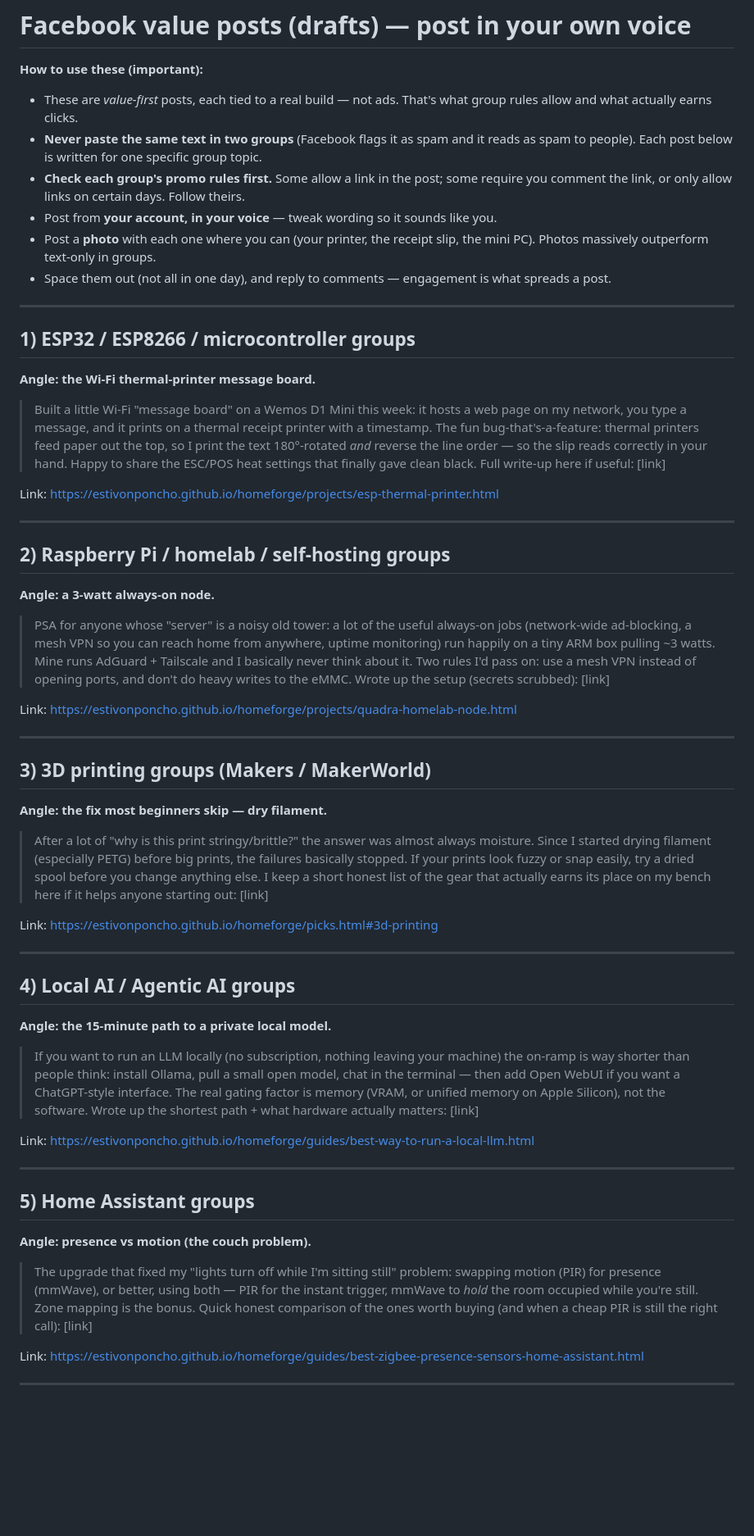
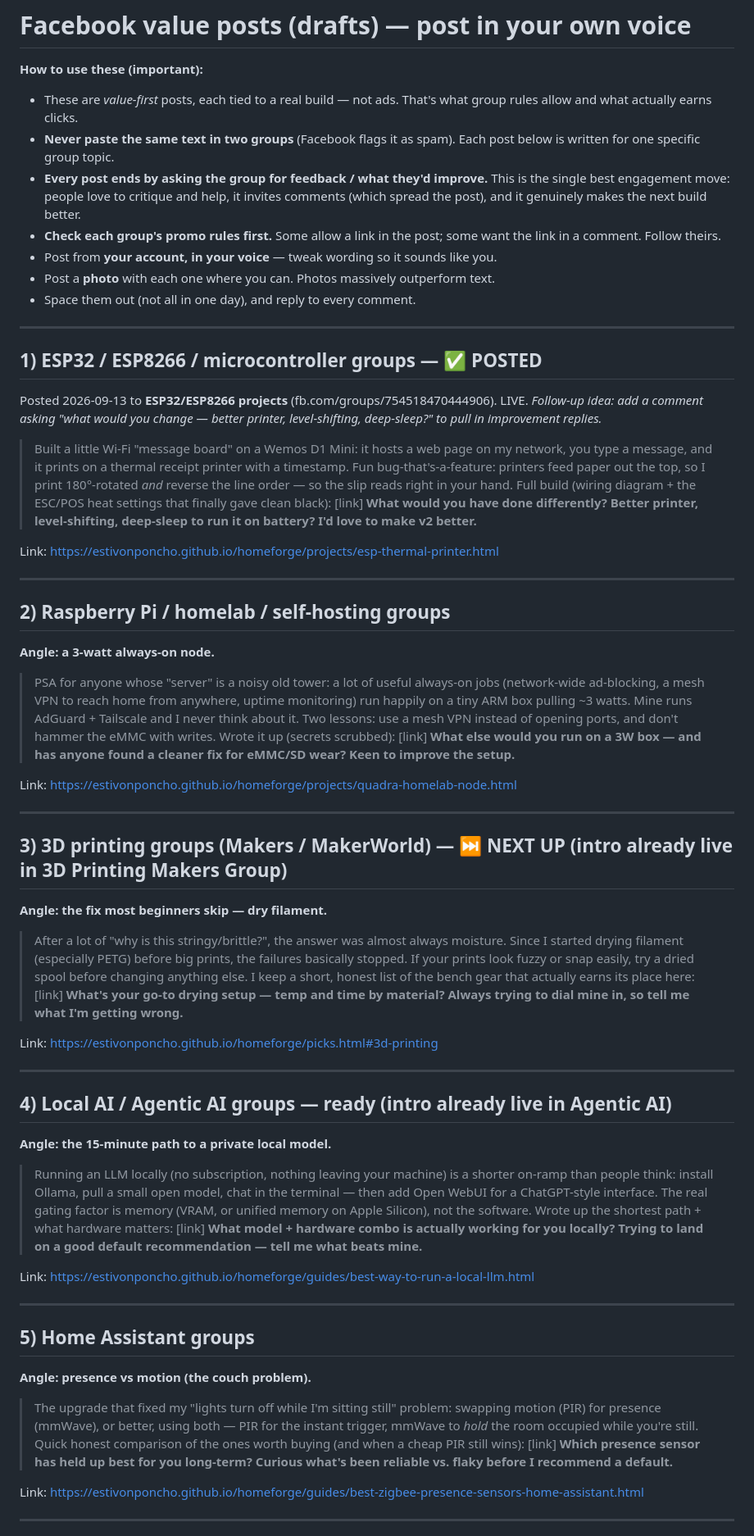
Before and after one commit to estivonponcho/homeforge, a Markdown page: marketing/facebook/value-posts.md, the part around one of its changes. Shown at 82% size. Rendered like a GitHub page; blank space fills up the shorter version.

Commit message:
FB value posts: add feedback/improvement ask to each; mark ESP posted; queue 3D printing next; note Weather OLED build
Co-Authored-By: Claude Opus 4.8 <noreply@anthropic.com>

```diff
--- a/marketing/facebook/value-posts.md
+++ b/marketing/facebook/value-posts.md
@@ -3,27 +3,32 @@
 **How to use these (important):**
 - These are *value-first* posts, each tied to a real build — not ads. That's what
   group rules allow and what actually earns clicks.
-- **Never paste the same text in two groups** (Facebook flags it as spam and it
-  reads as spam to people). Each post below is written for one specific group topic.
+- **Never paste the same text in two groups** (Facebook flags it as spam). Each
+  post below is written for one specific group topic.
+- **Every post ends by asking the group for feedback / what they'd improve.** This
+  is the single best engagement move: people love to critique and help, it invites
+  comments (which spread the post), and it genuinely makes the next build better.
 - **Check each group's promo rules first.** Some allow a link in the post; some
-  require you comment the link, or only allow links on certain days. Follow theirs.
+  want the link in a comment. Follow theirs.
 - Post from **your account, in your voice** — tweak wording so it sounds like you.
-- Post a **photo** with each one where you can (your printer, the receipt slip, the
-  mini PC). Photos massively outperform text-only in groups.
-- Space them out (not all in one day), and reply to comments — engagement is what
-  spreads a post.
+- Post a **photo** with each one where you can. Photos massively outperform text.
+- Space them out (not all in one day), and reply to every comment.
 
 ---
 
-## 1) ESP32 / ESP8266 / microcontroller groups
-**Angle: the Wi-Fi thermal-printer message board.**
+## 1) ESP32 / ESP8266 / microcontroller groups — ✅ POSTED
+Posted 2026-09-13 to **ESP32/ESP8266 projects** (fb.com/groups/754518470444906). LIVE.
+_Follow-up idea: add a comment asking "what would you change — better printer,
+level-shifting, deep-sleep?" to pull in improvement replies._
 
-> Built a little Wi-Fi "message board" on a Wemos D1 Mini this week: it hosts a web
-> page on my network, you type a message, and it prints on a thermal receipt
-> printer with a timestamp. The fun bug-that's-a-feature: thermal printers feed
-> paper out the top, so I print the text 180°-rotated *and* reverse the line order
-> — so the slip reads correctly in your hand. Happy to share the ESC/POS heat
-> settings that finally gave clean black. Full write-up here if useful: [link]
+> Built a little Wi-Fi "message board" on a Wemos D1 Mini: it hosts a web page on
+> my network, you type a message, and it prints on a thermal receipt printer with a
+> timestamp. Fun bug-that's-a-feature: printers feed paper out the top, so I print
+> 180°-rotated *and* reverse the line order — so the slip reads right in your hand.
+> Full build (wiring diagram + the ESC/POS heat settings that finally gave clean
+> black): [link]
+> **What would you have done differently? Better printer, level-shifting, deep-sleep
+> to run it on battery? I'd love to make v2 better.**
 
 Link: https://estivonponcho.github.io/homeforge/projects/esp-thermal-printer.html
 
@@ -32,40 +37,44 @@ Link: https://estivonponcho.github.io/homeforge/projects/esp-thermal-printer.htm
 ## 2) Raspberry Pi / homelab / self-hosting groups
 **Angle: a 3-watt always-on node.**
 
-> PSA for anyone whose "server" is a noisy old tower: a lot of the useful always-on
-> jobs (network-wide ad-blocking, a mesh VPN so you can reach home from anywhere,
-> uptime monitoring) run happily on a tiny ARM box pulling ~3 watts. Mine runs
-> AdGuard + Tailscale and I basically never think about it. Two rules I'd pass on:
-> use a mesh VPN instead of opening ports, and don't do heavy writes to the eMMC.
-> Wrote up the setup (secrets scrubbed): [link]
+> PSA for anyone whose "server" is a noisy old tower: a lot of useful always-on jobs
+> (network-wide ad-blocking, a mesh VPN to reach home from anywhere, uptime
+> monitoring) run happily on a tiny ARM box pulling ~3 watts. Mine runs AdGuard +
+> Tailscale and I never think about it. Two lessons: use a mesh VPN instead of
+> opening ports, and don't hammer the eMMC with writes. Wrote it up (secrets
+> scrubbed): [link]
+> **What else would you run on a 3W box — and has anyone found a cleaner fix for
+> eMMC/SD wear? Keen to improve the setup.**
 
 Link: https://estivonponcho.github.io/homeforge/projects/quadra-homelab-node.html
 
 ---
 
-## 3) 3D printing groups (Makers / MakerWorld)
+## 3) 3D printing groups (Makers / MakerWorld) — ⏭️ NEXT UP (intro already live in 3D Printing Makers Group)
 **Angle: the fix most beginners skip — dry filament.**
 
-> After a lot of "why is this print stringy/brittle?" the answer was almost always
-> moisture. Since I started drying filament (especially PETG) before big prints,
-> the failures basically stopped. If your prints look fuzzy or snap easily, try a
-> dried spool before you change anything else. I keep a short honest list of the
-> gear that actually earns its place on my bench here if it helps anyone starting
-> out: [link]
+> After a lot of "why is this stringy/brittle?", the answer was almost always
+> moisture. Since I started drying filament (especially PETG) before big prints, the
+> failures basically stopped. If your prints look fuzzy or snap easily, try a dried
+> spool before changing anything else. I keep a short, honest list of the bench gear
+> that actually earns its place here: [link]
+> **What's your go-to drying setup — temp and time by material? Always trying to
+> dial mine in, so tell me what I'm getting wrong.**
 
 Link: https://estivonponcho.github.io/homeforge/picks.html#3d-printing
 
 ---
 
-## 4) Local AI / Agentic AI groups
+## 4) Local AI / Agentic AI groups — ready (intro already live in Agentic AI)
 **Angle: the 15-minute path to a private local model.**
 
-> If you want to run an LLM locally (no subscription, nothing leaving your machine)
-> the on-ramp is way shorter than people think: install Ollama, pull a small open
-> model, chat in the terminal — then add Open WebUI if you want a ChatGPT-style
-> interface. The real gating factor is memory (VRAM, or unified memory on Apple
-> Silicon), not the software. Wrote up the shortest path + what hardware actually
-> matters: [link]
+> Running an LLM locally (no subscription, nothing leaving your machine) is a shorter
+> on-ramp than people think: install Ollama, pull a small open model, chat in the
+> terminal — then add Open WebUI for a ChatGPT-style interface. The real gating
+> factor is memory (VRAM, or unified memory on Apple Silicon), not the software.
+> Wrote up the shortest path + what hardware matters: [link]
+> **What model + hardware combo is actually working for you locally? Trying to land
+> on a good default recommendation — tell me what beats mine.**
 
 Link: https://estivonponcho.github.io/homeforge/guides/best-way-to-run-a-local-llm.html
 
@@ -76,9 +85,10 @@ Link: https://estivonponcho.github.io/homeforge/guides/best-way-to-run-a-local-l
 
 > The upgrade that fixed my "lights turn off while I'm sitting still" problem:
 > swapping motion (PIR) for presence (mmWave), or better, using both — PIR for the
-> instant trigger, mmWave to *hold* the room occupied while you're still. Zone
-> mapping is the bonus. Quick honest comparison of the ones worth buying (and when
-> a cheap PIR is still the right call): [link]
+> instant trigger, mmWave to *hold* the room occupied while you're still. Quick
+> honest comparison of the ones worth buying (and when a cheap PIR still wins): [link]
+> **Which presence sensor has held up best for you long-term? Curious what's been
+> reliable vs. flaky before I recommend a default.**
 
 Link: https://estivonponcho.github.io/homeforge/guides/best-zigbee-presence-sensors-home-assistant.html
 
```
Also changed, not shown: other parts of marketing/facebook/value-posts.md (+11 -3 lines).
